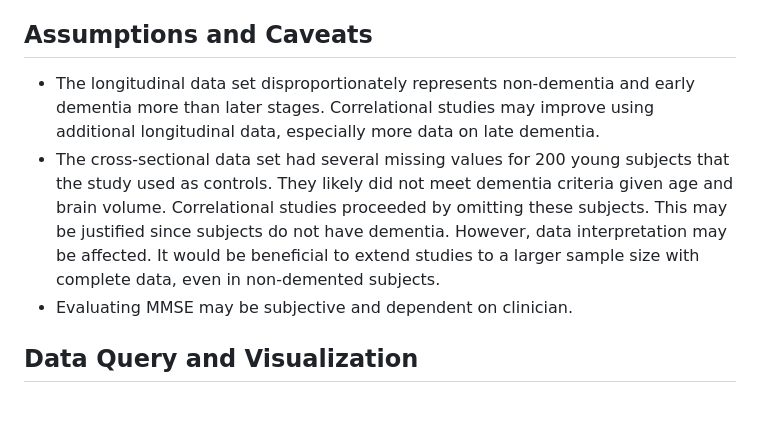
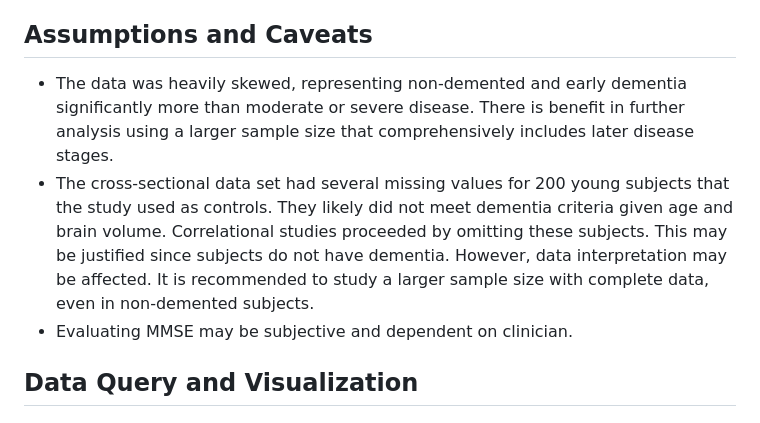
Before and after one commit to christenchung/Dementia-Risk-Dashboard, a Markdown page: README.md, the part around the change. Rendered like a GitHub page.

```diff
--- a/README.md
+++ b/README.md
@@ -61,8 +61,8 @@ Alzheimer's dementia (AD) is the sixth leading cause of death in the U.S., the m
 * Quantifying findings into a "MMA" score may demonstrate AD. The proposed MMA score considers MMSE total, MMSE score change, and age in predicting AD.
 
 ## Assumptions and Caveats
-* The longitudinal data set disproportionately represents non-dementia and early dementia more than later stages. Correlational studies may improve using additional longitudinal data, especially more data on late dementia.
-* The cross-sectional data set had several missing values for 200 young subjects that the study used as controls. They likely did not meet dementia criteria given age and brain volume. Correlational studies proceeded by omitting these subjects. This may be justified since subjects do not have dementia. However, data interpretation may be affected. It would be beneficial to extend studies to a larger sample size with complete data, even in non-demented subjects.
+* The data was heavily skewed, representing non-demented and early dementia significantly more than moderate or severe disease. There is benefit in further analysis using a larger sample size that comprehensively includes later disease stages.
+* The cross-sectional data set had several missing values for 200 young subjects that the study used as controls. They likely did not meet dementia criteria given age and brain volume. Correlational studies proceeded by omitting these subjects. This may be justified since subjects do not have dementia. However, data interpretation may be affected. It is recommended to study a larger sample size with complete data, even in non-demented subjects.
 * Evaluating MMSE may be subjective and dependent on clinician.
 
 ## Data Query and Visualization
```
